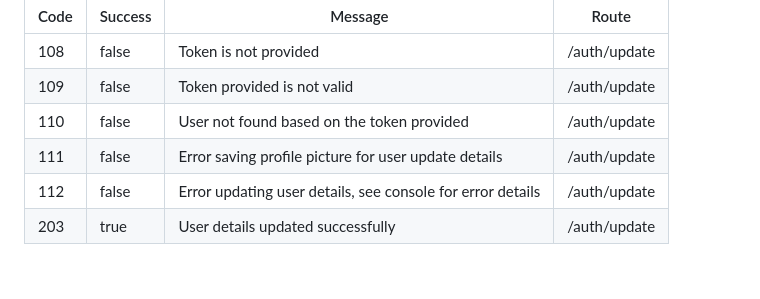
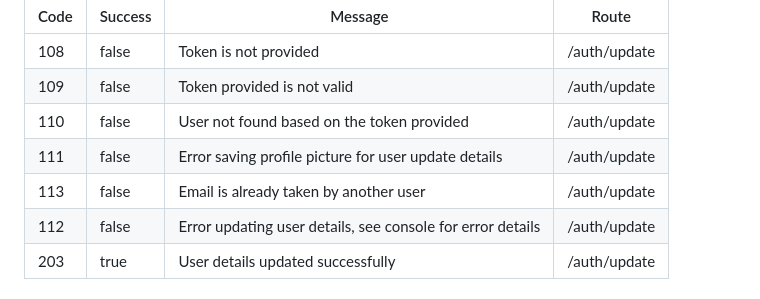
Before and after one commit to YousefAlsbaihi/NodeJs-Starter-Server, a Markdown page: README.md, the part around the change. Drawn GitHub-style.

Commit message:
Update README.md
Add Email taken by another user error code

```diff
--- a/README.md
+++ b/README.md
@@ -89,6 +89,7 @@ curl -X PUT \
 | 109  | false  | Token provided is not valid  | /auth/update  |
 | 110  | false  | User not found based on the token provided  | /auth/update |
 | 111  | false  | Error saving profile picture for user update details  | /auth/update |
+| 113  | false  | Email is already taken by another user | /auth/update |
 | 112  | false  | Error updating user details, see console for error details  | /auth/update |
 | 203  | true  | User details updated successfully  | /auth/update |
 
```
